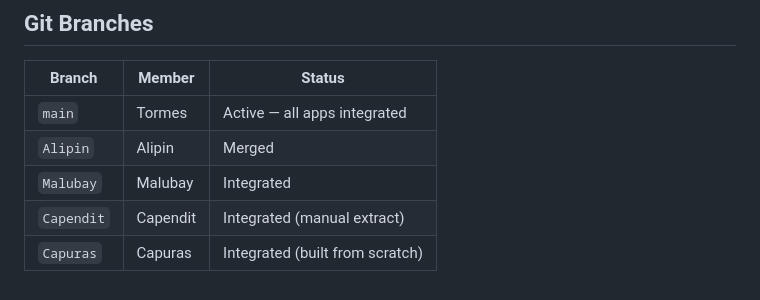
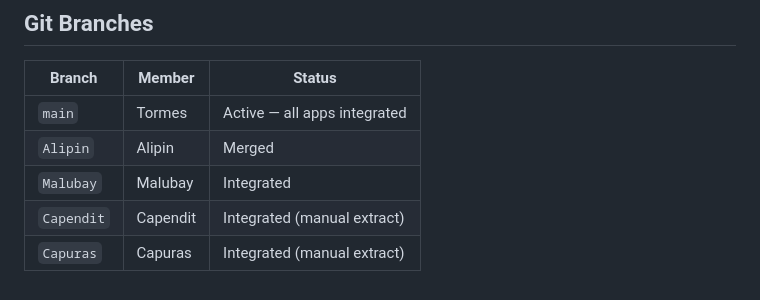
Before and after one commit to seano-0222/E-Commerce-Market-app, a Markdown page: README.md, the part around the change. Drawn GitHub-style.

Commit message:
Update README: Capuras branch status to Integrated (manual extract)

```diff
--- a/README.md
+++ b/README.md
@@ -150,4 +150,4 @@ Default superuser (development only):
 | `Alipin` | Alipin | Merged |
 | `Malubay` | Malubay | Integrated |
 | `Capendit` | Capendit | Integrated (manual extract) |
-| `Capuras` | Capuras | Integrated (built from scratch) |
+| `Capuras` | Capuras | Integrated (manual extract) |
```
